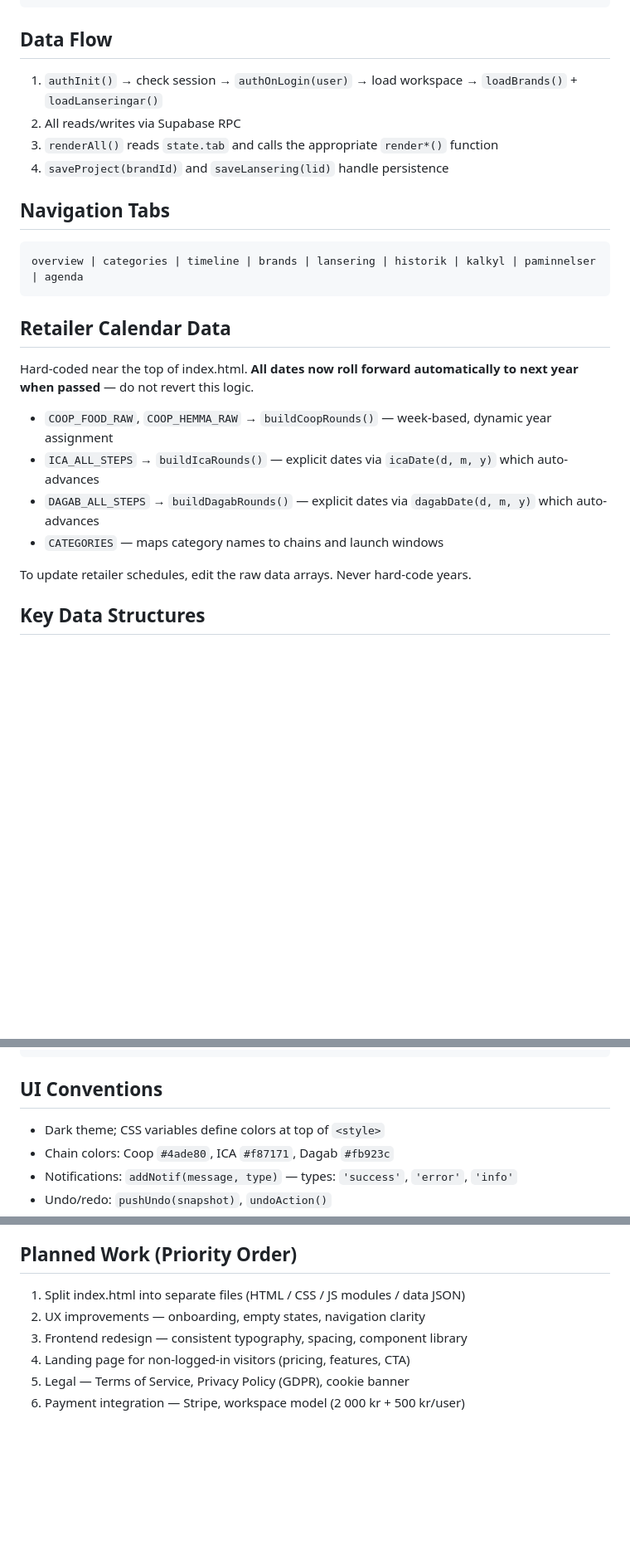
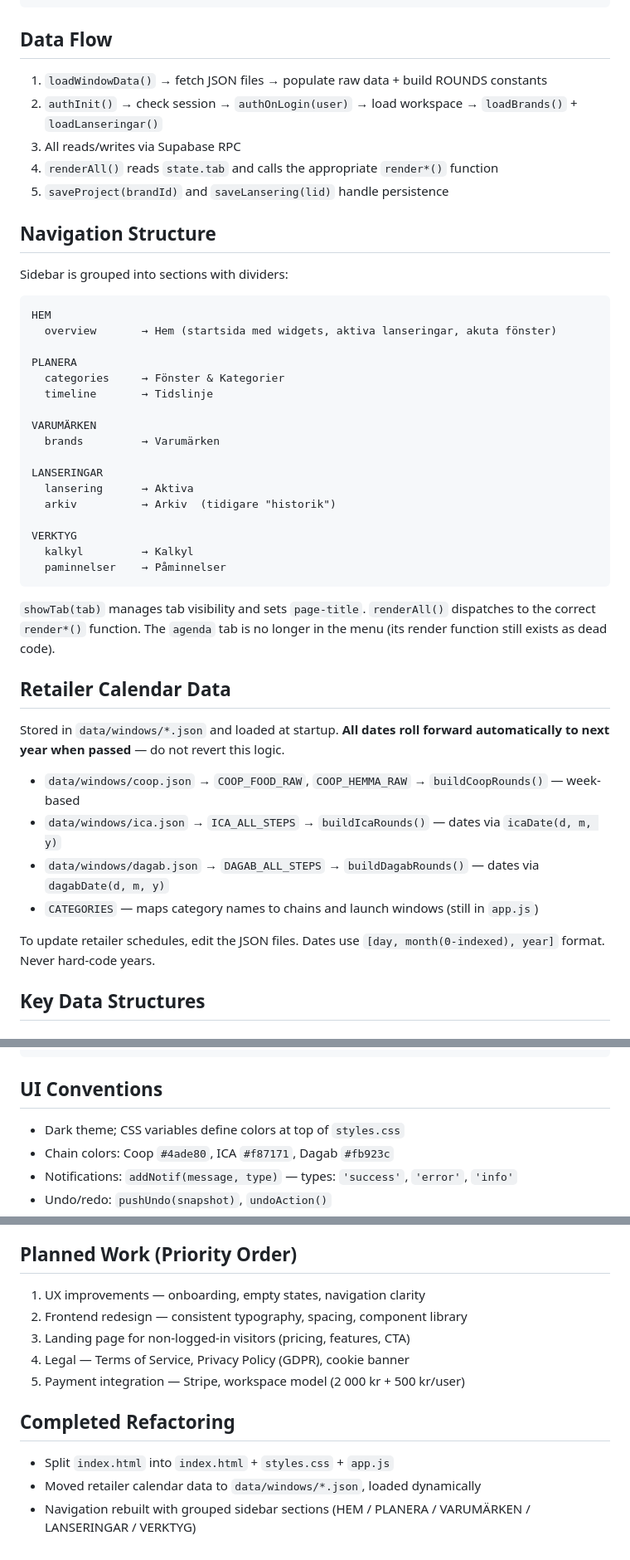
Before and after one commit to peppesjostrand/listningwin, a Markdown page: CLAUDE.md, 3 parts joined by grey strips. Shown at 83% size. Drawn GitHub-style; blank space fills up the shorter version.

Commit message:
Uppdatera CLAUDE.md till aktuell arkitektur
Reflekterar filuppdelning, JSON-data, ny navigationsstruktur och
dataflöde med loadWindowData(). Flytta utförda refaktoreringar
till eget avsnitt och uppdatera Planned Work.

Co-Authored-By: Claude Sonnet 4.6 <noreply@anthropic.com>

````diff
--- a/CLAUDE.md
+++ b/CLAUDE.md
@@ -75,27 +87,48 @@ const openGroups = new Set();    // format: "brandId|groupIndex"
 
 ## Data Flow
 
-1. `authInit()` → check session → `authOnLogin(user)` → load workspace → `loadBrands()` + `loadLanseringar()`
-2. All reads/writes via Supabase RPC
-3. `renderAll()` reads `state.tab` and calls the appropriate `render*()` function
-4. `saveProject(brandId)` and `saveLansering(lid)` handle persistence
+1. `loadWindowData()` → fetch JSON files → populate raw data + build ROUNDS constants
+2. `authInit()` → check session → `authOnLogin(user)` → load workspace → `loadBrands()` + `loadLanseringar()`
+3. All reads/writes via Supabase RPC
+4. `renderAll()` reads `state.tab` and calls the appropriate `render*()` function
+5. `saveProject(brandId)` and `saveLansering(lid)` handle persistence
 
-## Navigation Tabs
+## Navigation Structure
+
+Sidebar is grouped into sections with dividers:
 
 ```
-overview | categories | timeline | brands | lansering | historik | kalkyl | paminnelser | agenda
+HEM
+  overview       → Hem (startsida med widgets, aktiva lanseringar, akuta fönster)
+
+PLANERA
+  categories     → Fönster & Kategorier
+  timeline       → Tidslinje
+
+VARUMÄRKEN
+  brands         → Varumärken
+
+LANSERINGAR
+  lansering      → Aktiva
+  arkiv          → Arkiv  (tidigare "historik")
+
+VERKTYG
+  kalkyl         → Kalkyl
+  paminnelser    → Påminnelser
 ```
+
+`showTab(tab)` manages tab visibility and sets `page-title`. `renderAll()` dispatches to the correct `render*()` function. The `agenda` tab is no longer in the menu (its render function still exists as dead code).
 
 ## Retailer Calendar Data
 
-Hard-coded near the top of index.html. **All dates now roll forward automatically to next year when passed** — do not revert this logic.
+Stored in `data/windows/*.json` and loaded at startup. **All dates roll forward automatically to next year when passed** — do not revert this logic.
 
-- `COOP_FOOD_RAW`, `COOP_HEMMA_RAW` → `buildCoopRounds()` — week-based, dynamic year assignment
-- `ICA_ALL_STEPS` → `buildIcaRounds()` — explicit dates via `icaDate(d, m, y)` which auto-advances
-- `DAGAB_ALL_STEPS` → `buildDagabRounds()` — explicit dates via `dagabDate(d, m, y)` which auto-advances
-- `CATEGORIES` — maps category names to chains and launch windows
+- `data/windows/coop.json` → `COOP_FOOD_RAW`, `COOP_HEMMA_RAW` → `buildCoopRounds()` — week-based
+- `data/windows/ica.json` → `ICA_ALL_STEPS` → `buildIcaRounds()` — dates via `icaDate(d, m, y)`
+- `data/windows/dagab.json` → `DAGAB_ALL_STEPS` → `buildDagabRounds()` — dates via `dagabDate(d, m, y)`
+- `CATEGORIES` — maps category names to chains and launch windows (still in `app.js`)
 
-To update retailer schedules, edit the raw data arrays. Never hard-code years.
+To update retailer schedules, edit the JSON files. Dates use `[day, month(0-indexed), year]` format. Never hard-code years.
 
 ## Key Data Structures
 
@@ -136,7 +169,7 @@ To update retailer schedules, edit the raw data arrays. Never hard-code years.
 
 ## UI Conventions
 
-- Dark theme; CSS variables define colors at top of `<style>`
+- Dark theme; CSS variables define colors at top of `styles.css`
 - Chain colors: Coop `#4ade80`, ICA `#f87171`, Dagab `#fb923c`
 - Notifications: `addNotif(message, type)` — types: `'success'`, `'error'`, `'info'`
 - Undo/redo: `pushUndo(snapshot)`, `undoAction()`
@@ -156,9 +189,14 @@ To update retailer schedules, edit the raw data arrays. Never hard-code years.
 
 ## Planned Work (Priority Order)
 
-1. Split index.html into separate files (HTML / CSS / JS modules / data JSON)
-2. UX improvements — onboarding, empty states, navigation clarity
-3. Frontend redesign — consistent typography, spacing, component library
-4. Landing page for non-logged-in visitors (pricing, features, CTA)
-5. Legal — Terms of Service, Privacy Policy (GDPR), cookie banner
-6. Payment integration — Stripe, workspace model (2 000 kr + 500 kr/user)
+1. UX improvements — onboarding, empty states, navigation clarity
+2. Frontend redesign — consistent typography, spacing, component library
+3. Landing page for non-logged-in visitors (pricing, features, CTA)
+4. Legal — Terms of Service, Privacy Policy (GDPR), cookie banner
+5. Payment integration — Stripe, workspace model (2 000 kr + 500 kr/user)
+
+## Completed Refactoring
+
+- Split `index.html` into `index.html` + `styles.css` + `app.js`
+- Moved retailer calendar data to `data/windows/*.json`, loaded dynamically
+- Navigation rebuilt with grouped sidebar sections (HEM / PLANERA / VARUMÄRKEN / LANSERINGAR / VERKTYG)
````
Also changed, not shown: other parts of CLAUDE.md (+15 -3 lines).
